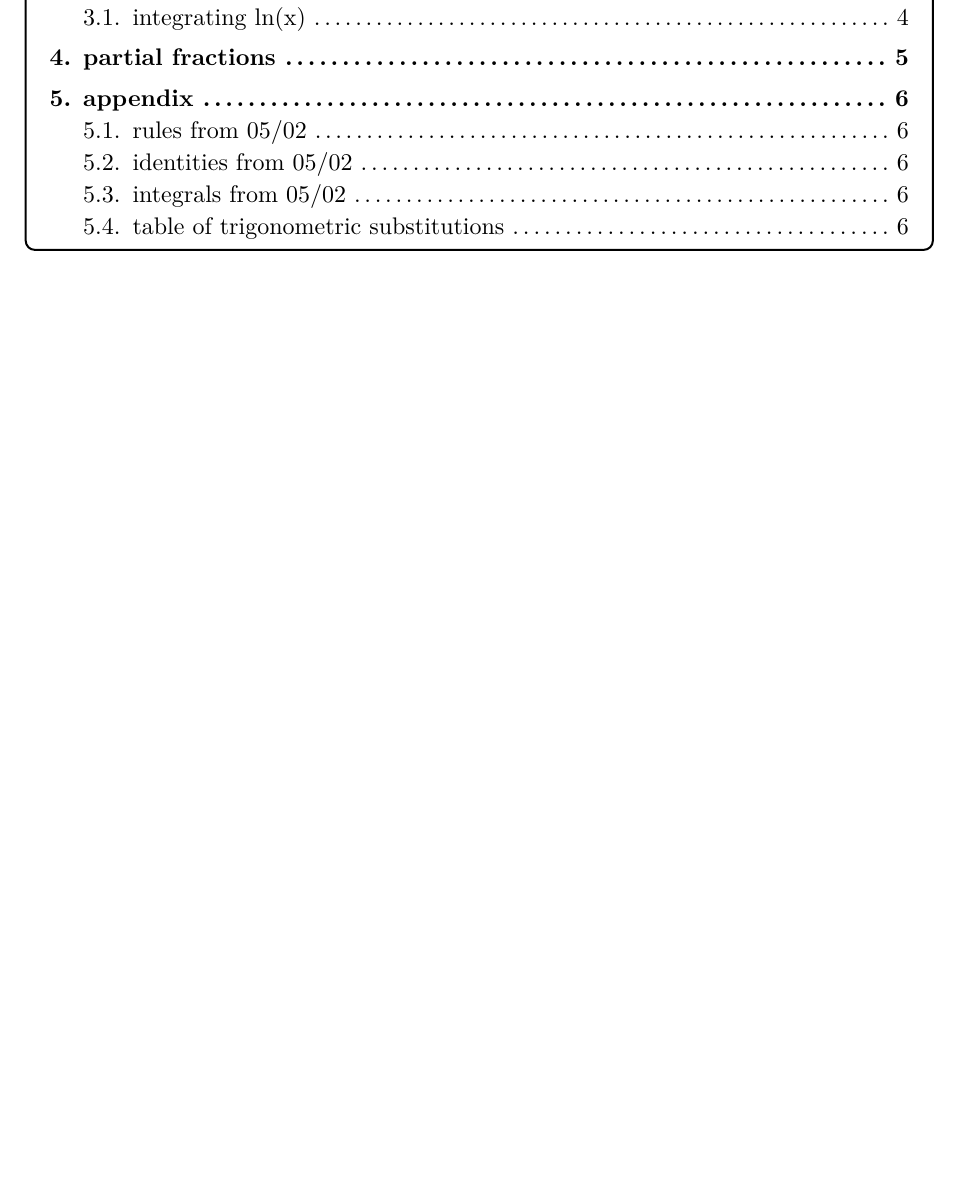
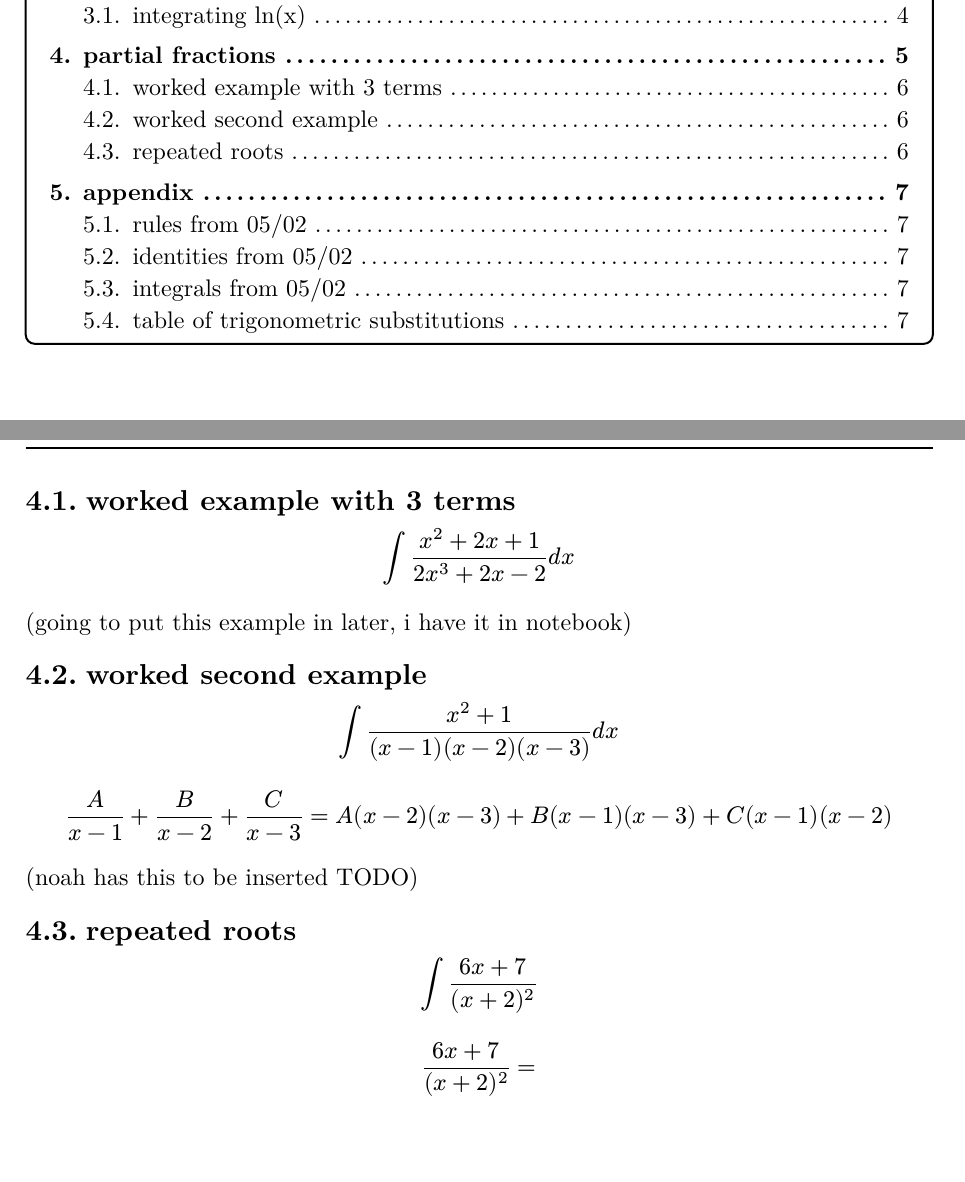
Before and after one commit to deglebe/math242, a Typst document (notes.typ): part of page 1 of 6 before the commit and two parts of pages 1 and 6 of 7 after it, the two joined at a grey line, cut so that both start at the same text, the shorter picture padded with empty space. The pictures show the PDF file notes.pdf that the author committed with the source.

Commit message:
feat(new day): :D

```diff
--- a/notes.typ
+++ b/notes.typ
@@ -137,6 +137,25 @@ there are some cases where this is useful:
 
 #pagebreak()
 
+== worked example with 3 terms
+
+$ integral (x^2+2x+1)/(2x^3+2x-2) d x $
+
+(going to put this example in later, i have it in notebook)
+
+== worked second example
+
+$ integral (x^2+1)/((x-1)(x-2)(x-3)) d x $
+$ A/(x-1) + B/(x-2) + C/(x-3) = A(x-2)(x-3) + B(x-1)(x-3) + C(x-1)(x-2) $
+(noah has this to be inserted TODO)
+
+== repeated roots
+
+$ integral (6x+7)/(x+2)^2 $
+$ (6x+7)/(x+2)^2 =  $
+
+#pagebreak()
+
 = appendix
 
 == rules from 05/02
```
Also changed, not shown: notes.pdf.
